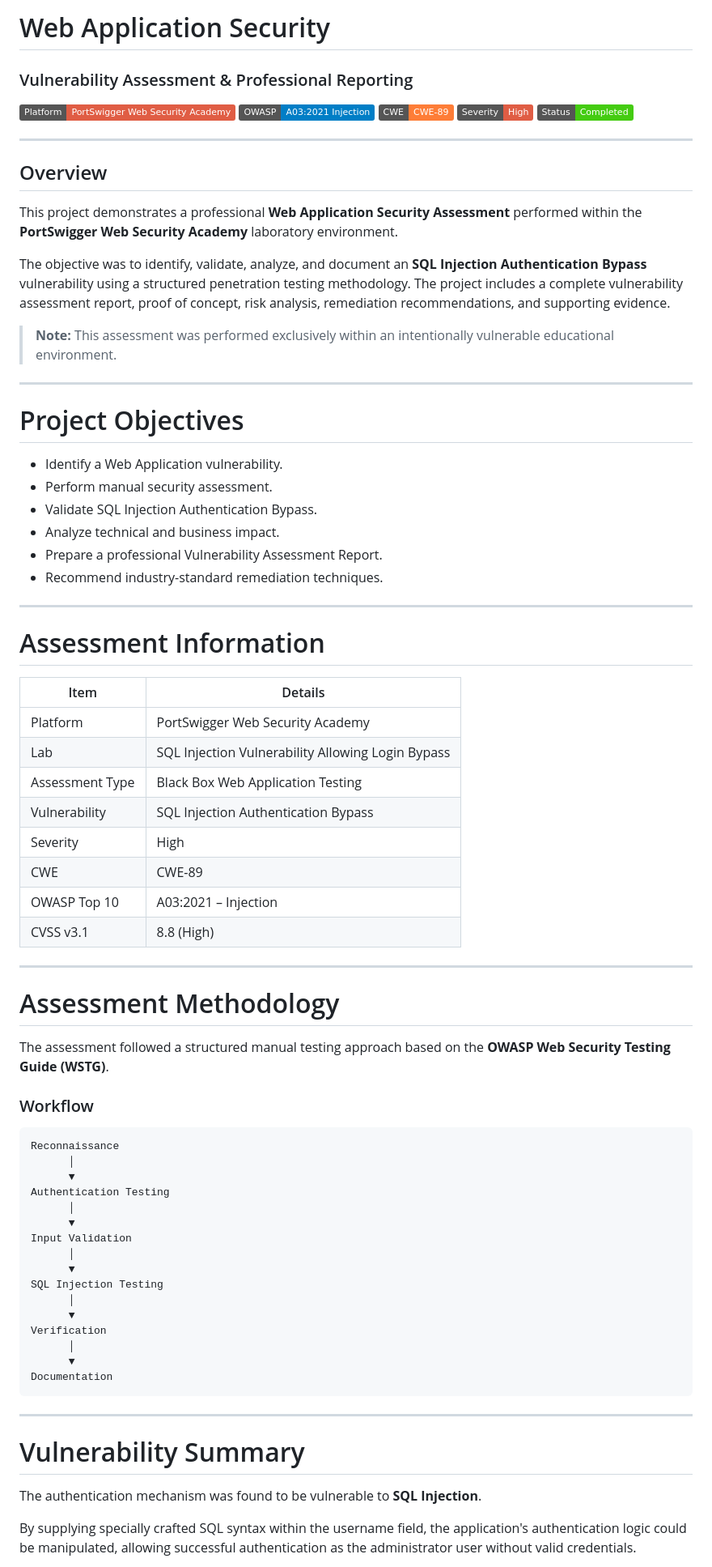
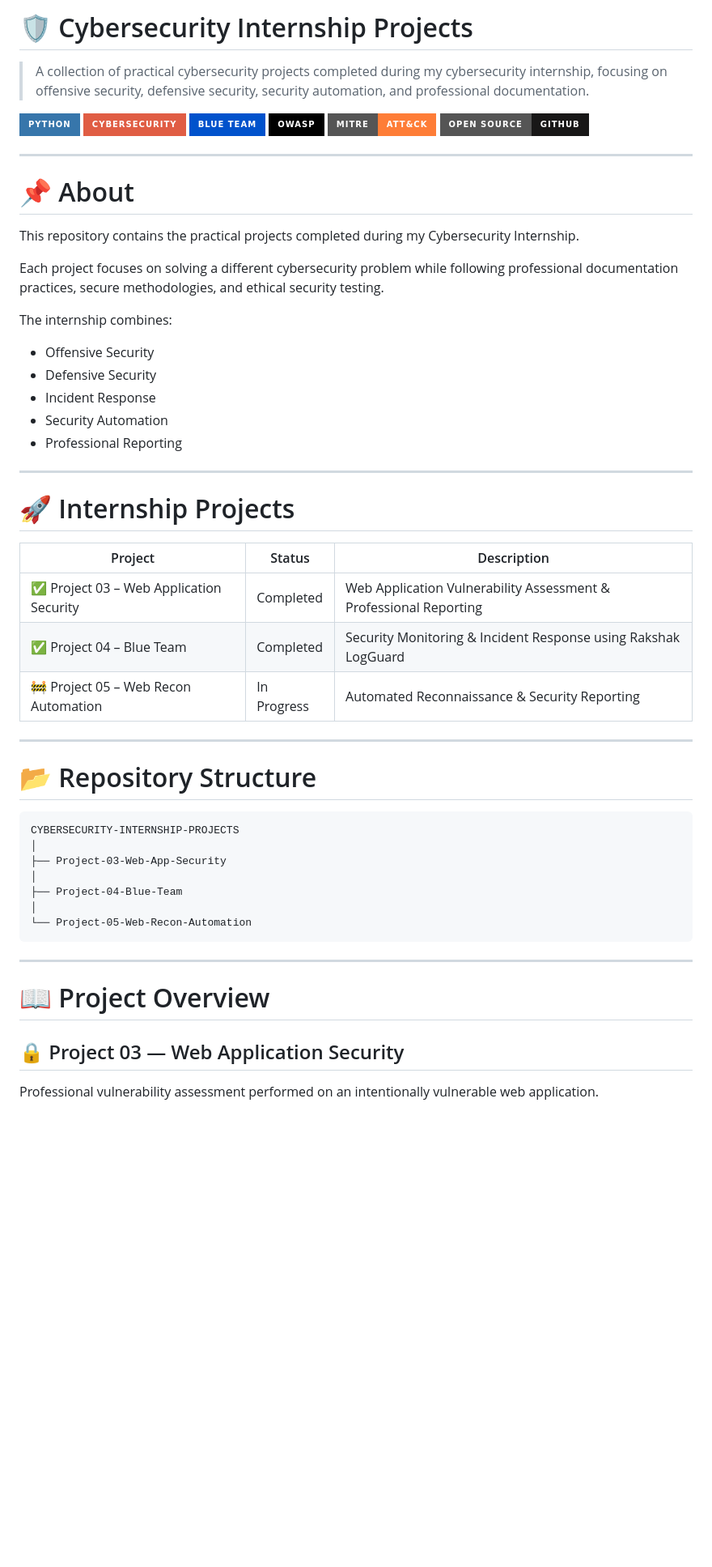
Before and after one commit to Tushar8767/CYBERSECURITY-INTERNSHIP-PROJECTS, a Markdown page: README.md, the part around one of its changes. Shown at 81% size. GitHub-like rendering; badges without logos; blank space fills up the shorter version.

````diff
--- a/README.md
+++ b/README.md
@@ -1,80 +1,59 @@
-#  Web Application Security
-### Vulnerability Assessment & Professional Reporting
+# 🛡️ Cybersecurity Internship Projects
 
-![Platform](https://img.shields.io/badge/Platform-PortSwigger%20Web%20Security%20Academy-red)
-![OWASP](https://img.shields.io/badge/OWASP-A03%3A2021%20Injection-blue)
-![CWE](https://img.shields.io/badge/CWE-CWE--89-orange)
-![Severity](https://img.shields.io/badge/Severity-High-red)
-![Status](https://img.shields.io/badge/Status-Completed-brightgreen)
+> A collection of practical cybersecurity projects completed during my cybersecurity internship, focusing on offensive security, defensive security, security automation, and professional documentation.
+
+![Python](https://img.shields.io/badge/Python-3776AB?style=for-the-badge&logo=python&logoColor=white)
+![Cybersecurity](https://img.shields.io/badge/Cybersecurity-Red?style=for-the-badge)
+![Blue Team](https://img.shields.io/badge/Blue%20Team-0052CC?style=for-the-badge)
+![OWASP](https://img.shields.io/badge/OWASP-000000?style=for-the-badge)
+![MITRE ATT&CK](https://img.shields.io/badge/MITRE-ATT%26CK-orange?style=for-the-badge)
+![GitHub](https://img.shields.io/badge/Open%20Source-GitHub-181717?style=for-the-badge&logo=github)
 
 ---
 
-## Overview
+# 📌 About
 
-This project demonstrates a professional **Web Application Security Assessment** performed within the **PortSwigger Web Security Academy** laboratory environment.
+This repository contains the practical projects completed during my Cybersecurity Internship.
 
-The objective was to identify, validate, analyze, and document an **SQL Injection Authentication Bypass** vulnerability using a structured penetration testing methodology. The project includes a complete vulnerability assessment report, proof of concept, risk analysis, remediation recommendations, and supporting evidence.
+Each project focuses on solving a different cybersecurity problem while following professional documentation practices, secure methodologies, and ethical security testing.
 
-> **Note:** This assessment was performed exclusively within an intentionally vulnerable educational environment.
+The internship combines:
+
+- Offensive Security
+- Defensive Security
+- Incident Response
+- Security Automation
+- Professional Reporting
 
 ---
 
-# Project Objectives
+# 🚀 Internship Projects
 
-- Identify a Web Application vulnerability.
-- Perform manual security assessment.
-- Validate SQL Injection Authentication Bypass.
-- Analyze technical and business impact.
-- Prepare a professional Vulnerability Assessment Report.
-- Recommend industry-standard remediation techniques.
+| Project | Status | Description |
+|----------|--------|-------------|
+| ✅ Project 03 – Web Application Security | Completed | Web Application Vulnerability Assessment & Professional Reporting |
+| ✅ Project 04 – Blue Team | Completed | Security Monitoring & Incident Response using Rakshak LogGuard |
+| 🚧 Project 05 – Web Recon Automation | In Progress | Automated Reconnaissance & Security Reporting |
 
 ---
 
-# Assessment Information
-
-| Item | Details |
-|------|---------|
-| Platform | PortSwigger Web Security Academy |
-| Lab | SQL Injection Vulnerability Allowing Login Bypass |
-| Assessment Type | Black Box Web Application Testing |
-| Vulnerability | SQL Injection Authentication Bypass |
-| Severity | High |
-| CWE | CWE-89 |
-| OWASP Top 10 | A03:2021 – Injection |
-| CVSS v3.1 | 8.8 (High) |
-
----
-
-# Assessment Methodology
-
-The assessment followed a structured manual testing approach based on the **OWASP Web Security Testing Guide (WSTG)**.
-
-### Workflow
+# 📂 Repository Structure
 
 ```text
-Reconnaissance
-      │
-      ▼
-Authentication Testing
-      │
-      ▼
-Input Validation
-      │
-      ▼
-SQL Injection Testing
-      │
-      ▼
-Verification
-      │
-      ▼
-Documentation
+CYBERSECURITY-INTERNSHIP-PROJECTS
+│
+├── Project-03-Web-App-Security
+│
+├── Project-04-Blue-Team
+│
+└── Project-05-Web-Recon-Automation
 ```
 
 ---
 
-# Vulnerability Summary
+# 📖 Project Overview
 
-The authentication mechanism was found to be vulnerable to **SQL Injection**.
+## 🔒 Project 03 — Web Application Security
 
-By supplying specially crafted SQL syntax within the username field, the application's authentication logic could be manipulated, allowing successful authentication as the administrator user without valid credentials.
+Professional vulnerability assessment performed on an intentionally vulnerable web application.
 
````
Also changed, not shown: other parts of README.md (+118 -109 lines).
